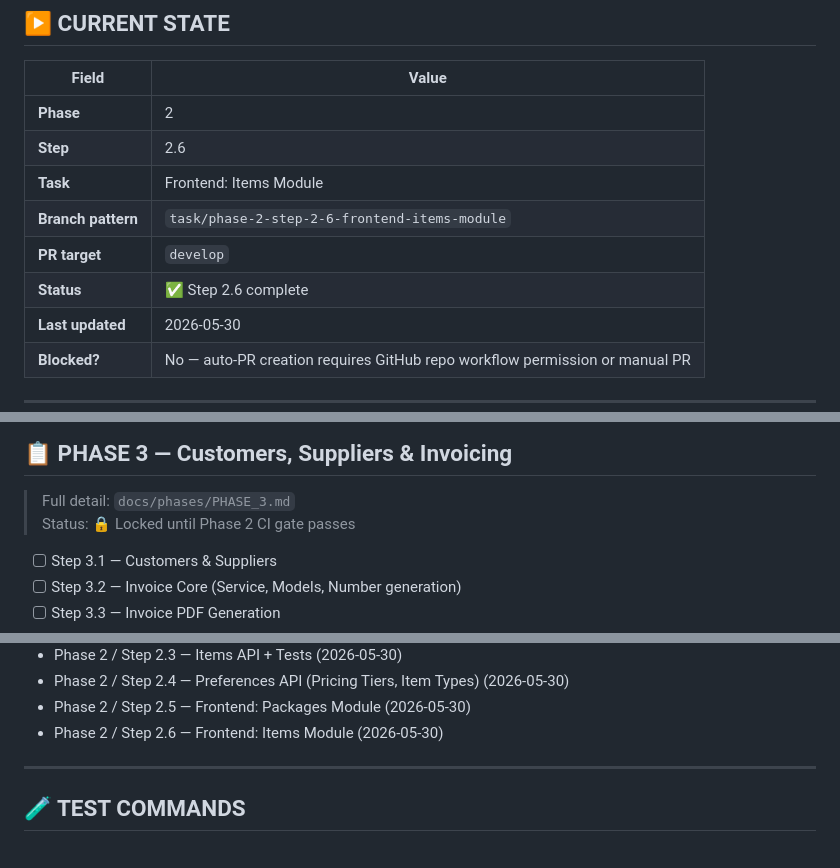
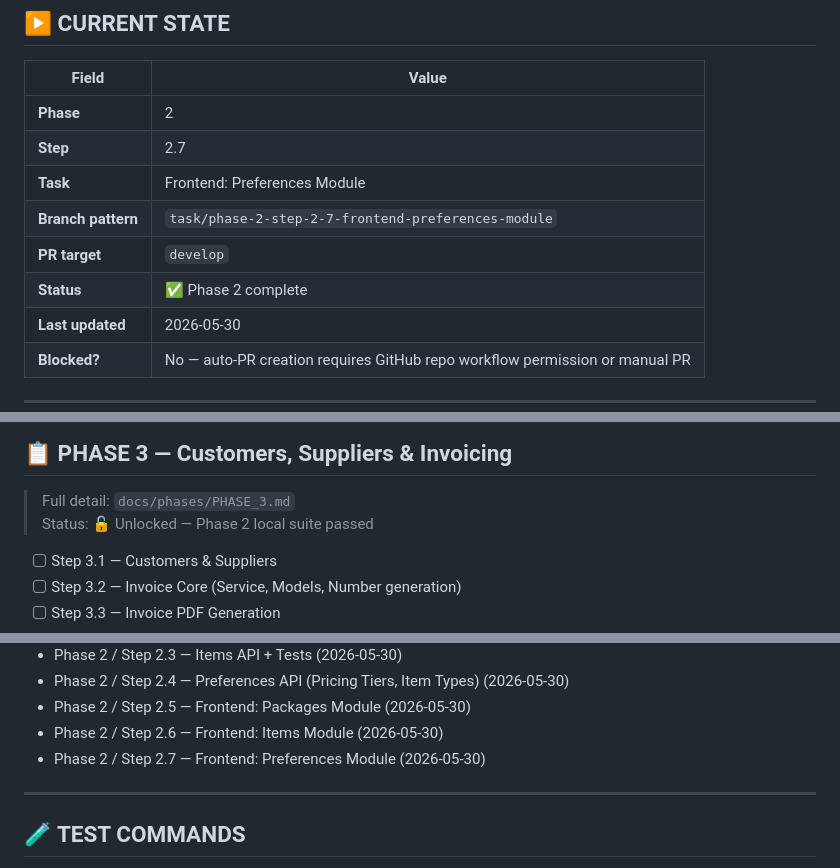
Before and after one commit to maher86/sortLot, a Markdown page: docs/context/PROGRESS.md, 3 parts joined by grey strips. GitHub-like rendering.

Commit message:
chore(progress): mark phase 2 complete

```diff
--- a/docs/context/PROGRESS.md
+++ b/docs/context/PROGRESS.md
@@ -31,11 +31,11 @@
 | Field | Value |
 |-------|-------|
 | **Phase** | 2 |
-| **Step** | 2.6 |
-| **Task** | Frontend: Items Module |
-| **Branch pattern** | `task/phase-2-step-2-6-frontend-items-module` |
+| **Step** | 2.7 |
+| **Task** | Frontend: Preferences Module |
+| **Branch pattern** | `task/phase-2-step-2-7-frontend-preferences-module` |
 | **PR target** | `develop` |
-| **Status** | ✅ Step 2.6 complete |
+| **Status** | ✅ Phase 2 complete |
 | **Last updated** | 2026-05-30 |
 | **Blocked?** | No — auto-PR creation requires GitHub repo workflow permission or manual PR |
 
@@ -133,7 +133,7 @@ Branch: `task/phase-1-step-1-6-cicd-pipeline`
 
 ## 📋 PHASE 3 — Customers, Suppliers & Invoicing
 > Full detail: `docs/phases/PHASE_3.md`
-> Status: 🔒 Locked until Phase 2 CI gate passes
+> Status: 🔓 Unlocked — Phase 2 local suite passed
 
 - [ ] Step 3.1 — Customers & Suppliers
 - [ ] Step 3.2 — Invoice Core (Service, Models, Number generation)
@@ -184,6 +184,7 @@ Branch: `task/phase-1-step-1-6-cicd-pipeline`
 - Phase 2 / Step 2.4 — Preferences API (Pricing Tiers, Item Types) (2026-05-30)
 - Phase 2 / Step 2.5 — Frontend: Packages Module (2026-05-30)
 - Phase 2 / Step 2.6 — Frontend: Items Module (2026-05-30)
+- Phase 2 / Step 2.7 — Frontend: Preferences Module (2026-05-30)
 
 ---
 
```
Also changed, not shown: other parts of docs/context/PROGRESS.md (+2 -1 lines).
